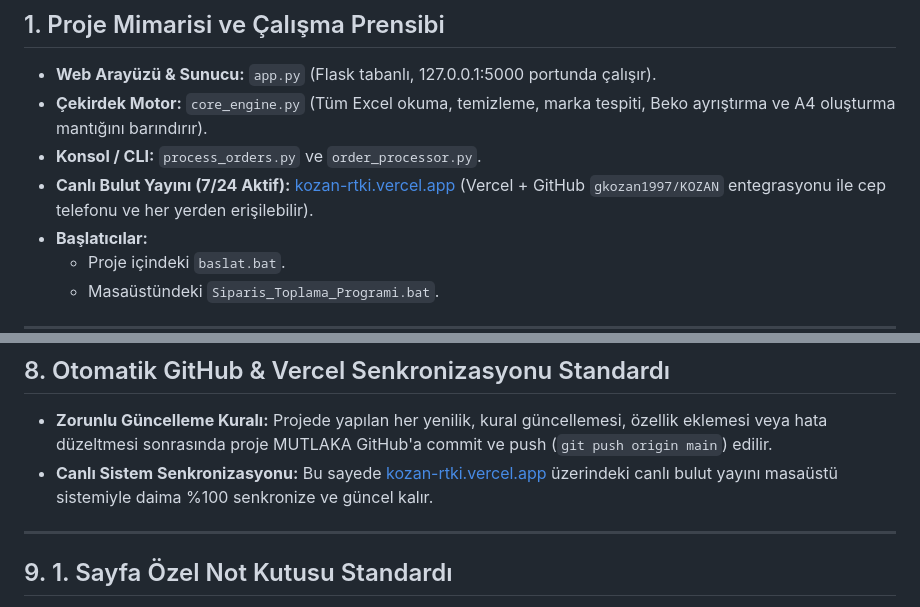
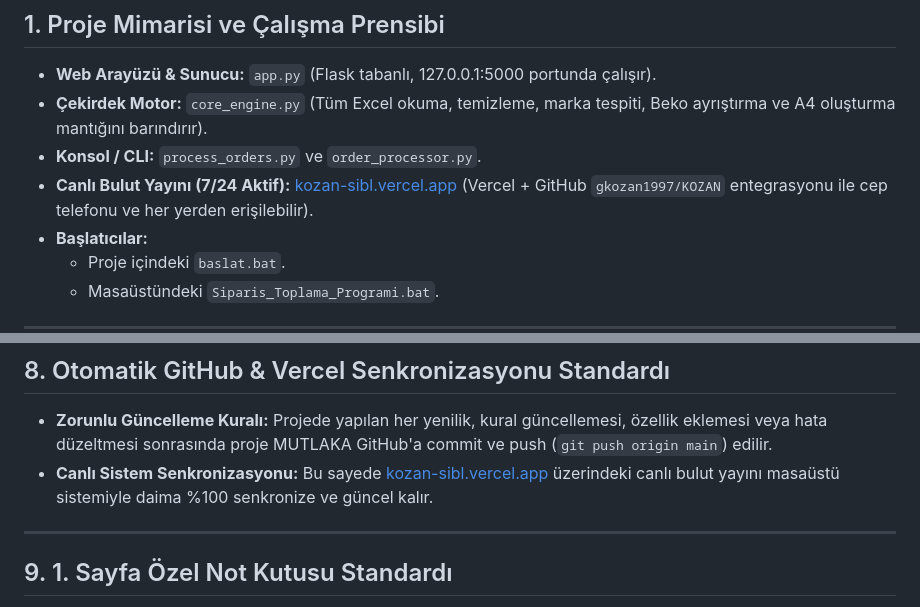
Before and after one commit to gkozan1997/KOZAN, a Markdown page: AGENTS.md, 2 parts joined by grey strips. GitHub-like rendering.

Commit message:
docs: guncel canli bulut adresi kozan-sibl.vercel.app olarak tanimlandi

```diff
--- a/AGENTS.md
+++ b/AGENTS.md
@@ -9,7 +9,7 @@ Bu doküman, projenin mimari yapısını, pazaryeri sipariş formatlarını, iş
 * **Web Arayüzü & Sunucu:** `app.py` (Flask tabanlı, 127.0.0.1:5000 portunda çalışır).
 * **Çekirdek Motor:** `core_engine.py` (Tüm Excel okuma, temizleme, marka tespiti, Beko ayrıştırma ve A4 oluşturma mantığını barındırır).
 * **Konsol / CLI:** `process_orders.py` ve `order_processor.py`.
-* **Canlı Bulut Yayını (7/24 Aktif):** [kozan-rtki.vercel.app](https://kozan-rtki.vercel.app) (Vercel + GitHub `gkozan1997/KOZAN` entegrasyonu ile cep telefonu ve her yerden erişilebilir).
+* **Canlı Bulut Yayını (7/24 Aktif):** [kozan-sibl.vercel.app](https://kozan-sibl.vercel.app) (Vercel + GitHub `gkozan1997/KOZAN` entegrasyonu ile cep telefonu ve her yerden erişilebilir).
 * **Başlatıcılar:**
   * Proje içindeki `baslat.bat`.
   * Masaüstündeki `Siparis_Toplama_Programi.bat`.
@@ -156,7 +156,7 @@ Pazaryeri ve entegrasyon dosyalarında başlıklar değişkenlik gösterebilir:
 ## 8. Otomatik GitHub & Vercel Senkronizasyonu Standardı
 
 * **Zorunlu Güncelleme Kuralı:** Projede yapılan her yenilik, kural güncellemesi, özellik eklemesi veya hata düzeltmesi sonrasında proje MUTLAKA GitHub'a commit ve push (`git push origin main`) edilir.
-* **Canlı Sistem Senkronizasyonu:** Bu sayede [kozan-rtki.vercel.app](https://kozan-rtki.vercel.app) üzerindeki canlı bulut yayını masaüstü sistemiyle daima %100 senkronize ve güncel kalır.
+* **Canlı Sistem Senkronizasyonu:** Bu sayede [kozan-sibl.vercel.app](https://kozan-sibl.vercel.app) üzerindeki canlı bulut yayını masaüstü sistemiyle daima %100 senkronize ve güncel kalır.
 
 ---
 
```
